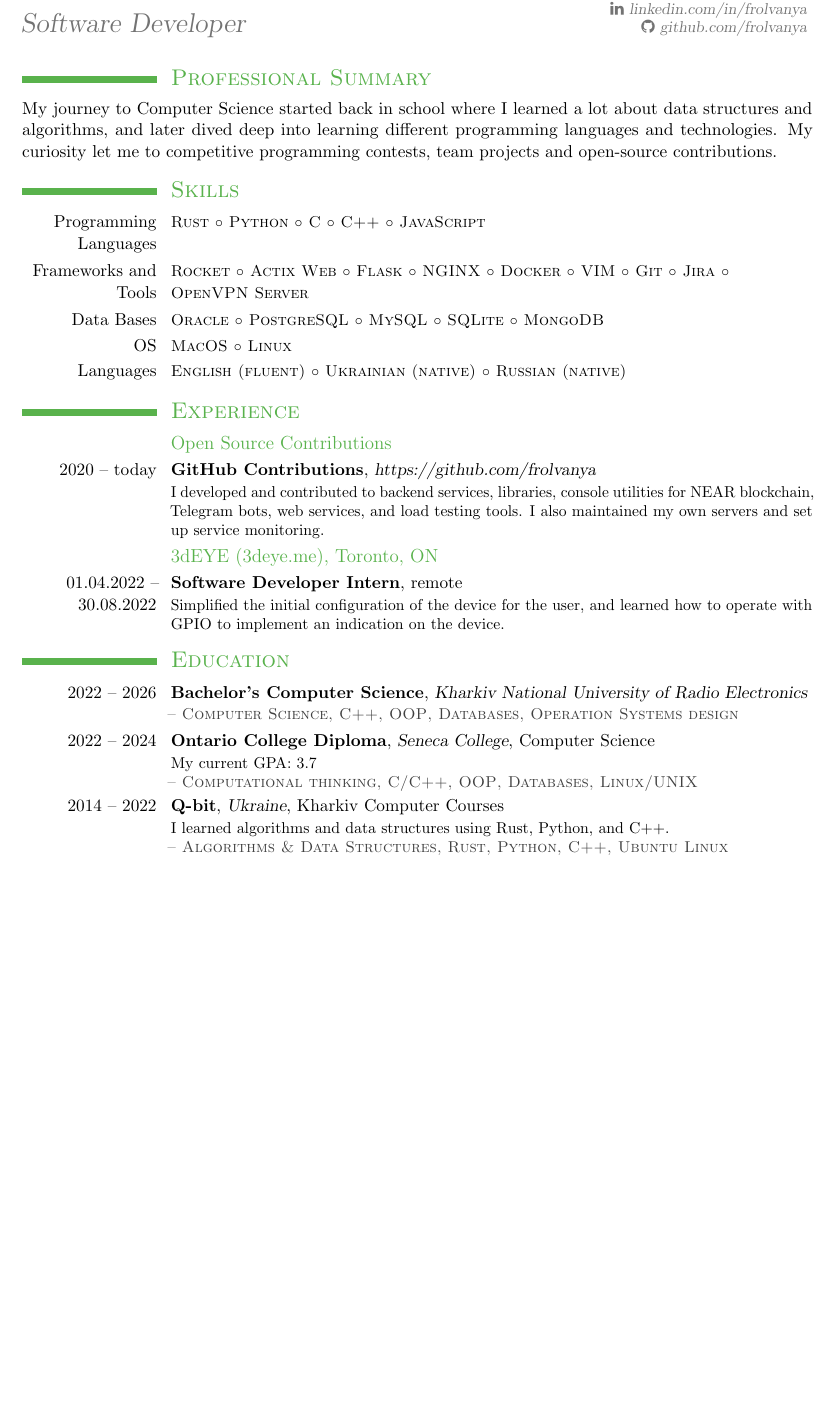
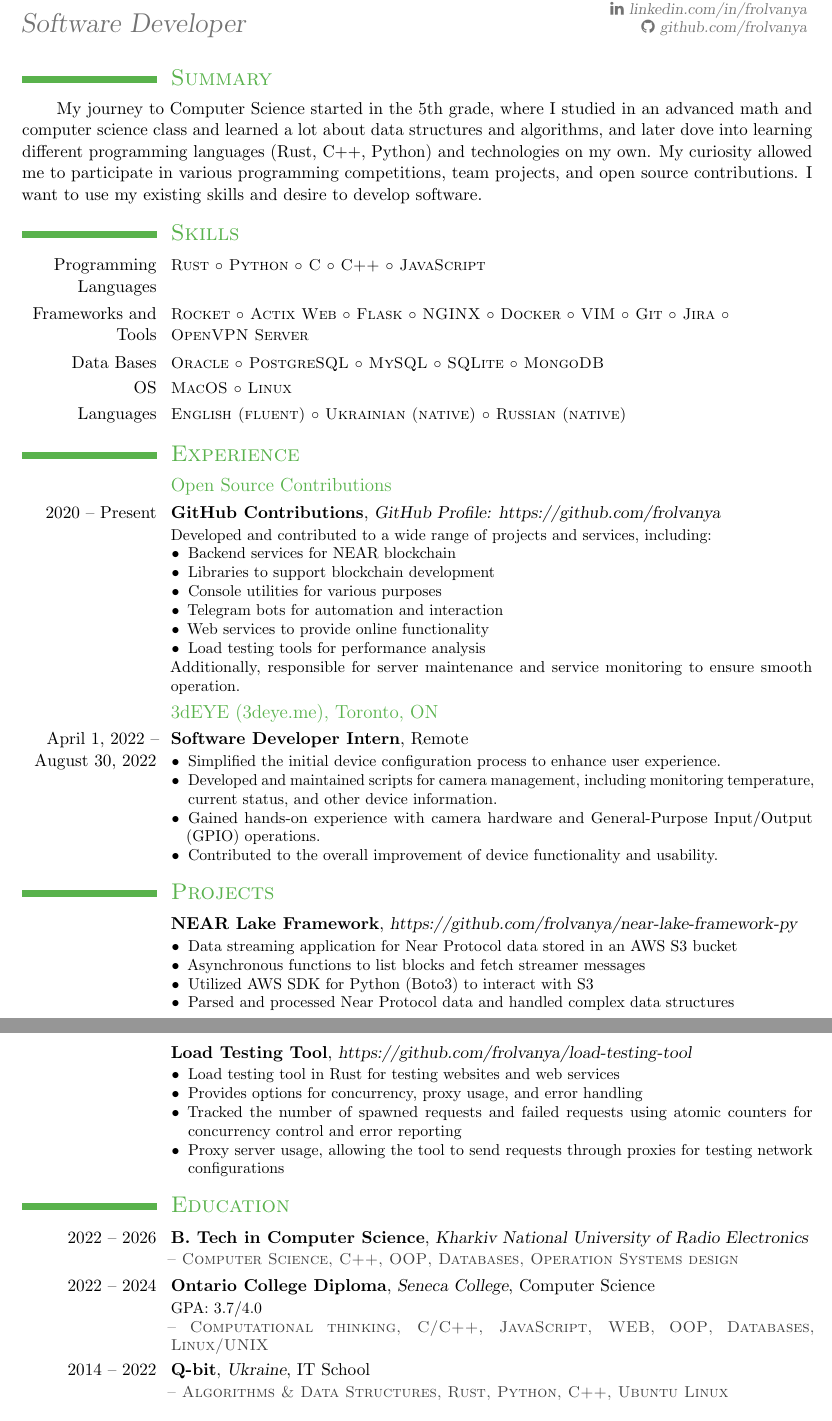
Before and after one commit to frolvanya/resume, a LaTeX CV (resume.tex, which reads education.tex, experience.tex, projects.tex): part of the page before the commit and two parts of pages 1 and 2 of 2 after it, the two joined at a grey line, cut so that both start at the same text, the shorter picture padded with empty space. The pictures show the PDF file resume.pdf that the author committed with the source.

Commit message:
feat: added project info and refactored experience

```diff
--- a/education.tex
+++ b/education.tex
@@ -1,15 +1,14 @@
 \section{\textsc{Education}}
 
-\cventry{2022 -- 2026}{Bachelor's Computer Science}{Kharkiv National University of Radio Electronics}{}{}{%
+\cventry{2022 -- 2026}{B. Tech in Computer Science}{Kharkiv National University of Radio Electronics}{}{}{%
 	\textsc{\color{darkgray} -- Computer Science, C++, OOP, Databases, Operation Systems design}
 }
 
 \cventry{2022 -- 2024}{Ontario College Diploma}{Seneca College}{Computer Science}{}{%
-	My current GPA: 3.7 \\
-	\textsc{\color{darkgray} -- Computational thinking, C/C++, OOP, Databases, Linux/UNIX}
+	GPA: 3.7/4.0 \\
+	\textsc{\color{darkgray} -- Computational thinking, C/C++, JavaScript, WEB, OOP, Databases, Linux/UNIX}
 }
 
-\cventry{2014 -- 2022}{Q-bit}{Ukraine}{Kharkiv Computer Courses}{}{%
-	I learned algorithms and data structures using Rust, Python, and C++. \\
+\cventry{2014 -- 2022}{Q-bit}{Ukraine}{IT School}{}{%
 	\textsc{\color{darkgray} -- Algorithms \& Data Structures, Rust, Python, C++, Ubuntu Linux}
 }
--- a/experience.tex
+++ b/experience.tex
@@ -1,11 +1,25 @@
 \section{\textsc{Experience}}
 
 \subsection{Open Source Contributions}
-\cventry{2020 -- today}{GitHub Contributions}{https://github.com/frolvanya}{}{}{%
-	I developed and contributed to backend services, libraries, console utilities for NEAR blockchain, Telegram bots, web services, and load testing tools. I also maintained my own servers and set up service monitoring.
+\cventry{2020 -- Present}{GitHub Contributions}{GitHub Profile: https://github.com/frolvanya}{}{}{%
+	Developed and contributed to a wide range of projects and services, including:
+	\begin{itemize}
+		\item[\textbullet] Backend services for NEAR blockchain
+		\item[\textbullet] Libraries to support blockchain development
+		\item[\textbullet] Console utilities for various purposes
+		\item[\textbullet] Telegram bots for automation and interaction
+		\item[\textbullet] Web services to provide online functionality
+		\item[\textbullet] Load testing tools for performance analysis
+	\end{itemize}
+	Additionally, responsible for server maintenance and service monitoring to ensure smooth operation.
 }
 
 \subsection{3dEYE (3deye.me), Toronto, ON}
-\cventry{01.04.2022 -- 30.08.2022}{Software Developer Intern}{}{remote}{}{%
-	Simplified the initial configuration of the device for the user, and learned how to operate with GPIO to implement an indication on the device.
+\cventry{April 1, 2022 -- August 30, 2022}{Software Developer Intern}{}{Remote}{}{%
+	\begin{itemize}
+		\item[\textbullet] Simplified the initial device configuration process to enhance user experience.
+		\item[\textbullet] Developed and maintained scripts for camera management, including monitoring temperature, current status, and other device information.
+		\item[\textbullet] Gained hands-on experience with camera hardware and General-Purpose Input/Output (GPIO) operations.
+		\item[\textbullet] Contributed to the overall improvement of device functionality and usability.
+	\end{itemize}
 }
--- /dev/null
+++ b/projects.tex
@@ -0,0 +1,19 @@
+\section{\textsc{Projects}}
+
+\cventry{}{NEAR Lake Framework}{https://github.com/frolvanya/near-lake-framework-py}{}{}{%
+	\begin{itemize}
+		\item[\textbullet] Data streaming application for Near Protocol data stored in an AWS S3 bucket
+		\item[\textbullet] Asynchronous functions to list blocks and fetch streamer messages
+		\item[\textbullet] Utilized AWS SDK for Python (Boto3) to interact with S3
+		\item[\textbullet] Parsed and processed Near Protocol data and handled complex data structures
+	\end{itemize}
+}
+
+\cventry{}{Load Testing Tool}{https://github.com/frolvanya/load-testing-tool}{}{}{%
+	\begin{itemize}
+		\item[\textbullet] Load testing tool in Rust for testing websites and web services
+		\item[\textbullet] Provides options for concurrency, proxy usage, and error handling
+		\item[\textbullet] Tracked the number of spawned requests and failed requests using atomic counters for concurrency control and error reporting
+		\item[\textbullet] Proxy server usage, allowing the tool to send requests through proxies for testing network configurations
+	\end{itemize}
+}
--- a/summary.tex
+++ b/summary.tex
@@ -1,5 +1,4 @@
 \vspace*{-3em}
-\section{\textsc{Professional Summary}}
+\section{\textsc{Summary}}
 
-
-My journey to Computer Science started back in school where I learned a lot about data structures and algorithms, and later dived deep into learning different programming languages and technologies. My curiosity let me to competitive programming contests, team projects and open-source contributions.
+\qquad My journey to Computer Science started in the 5th grade, where I studied in an advanced math and computer science class and learned a lot about data structures and algorithms, and later dove into learning different programming languages (Rust, C++, Python) and technologies on my own. My curiosity allowed me to participate in various programming competitions, team projects, and open source contributions. I want to use my existing skills and desire to develop software.
```
Also changed, not shown: resume.tex (+1 -0 lines), resume.pdf, 3 other files.
